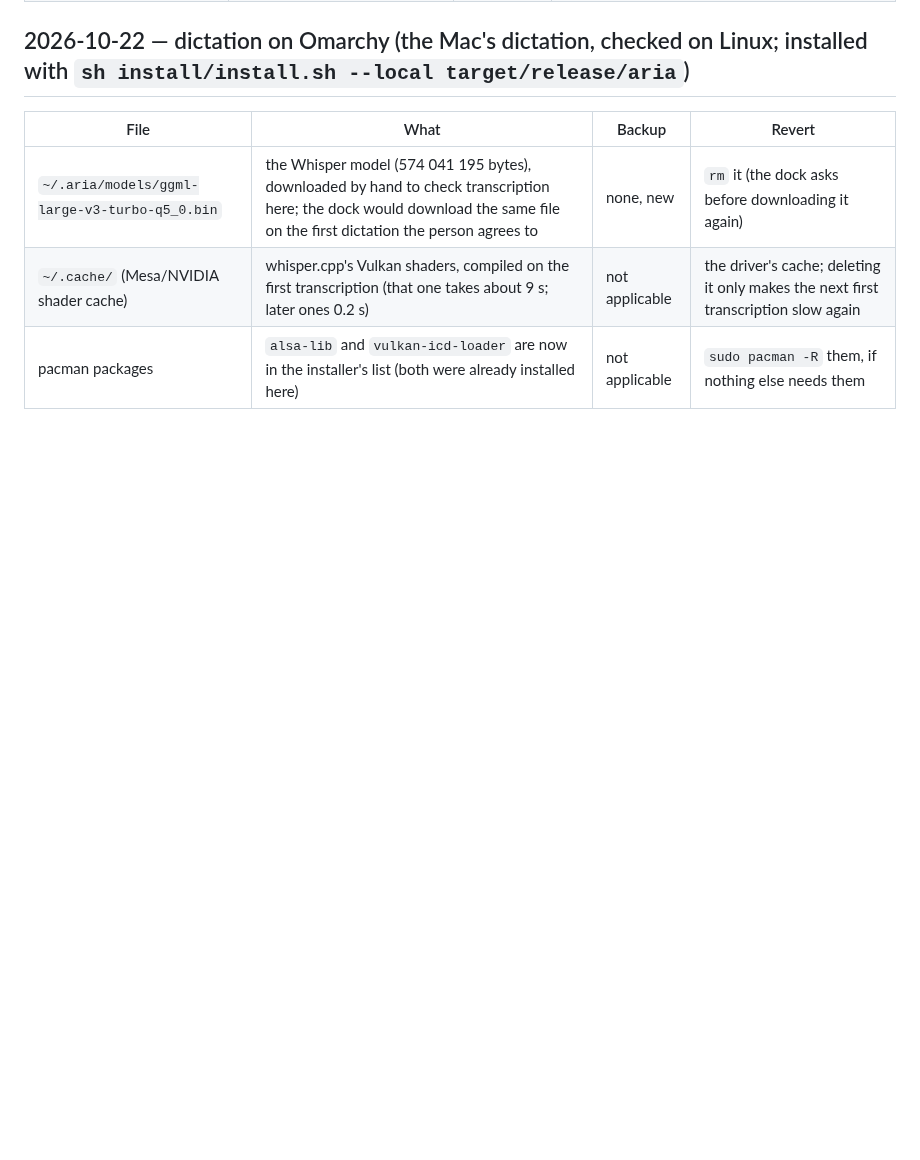
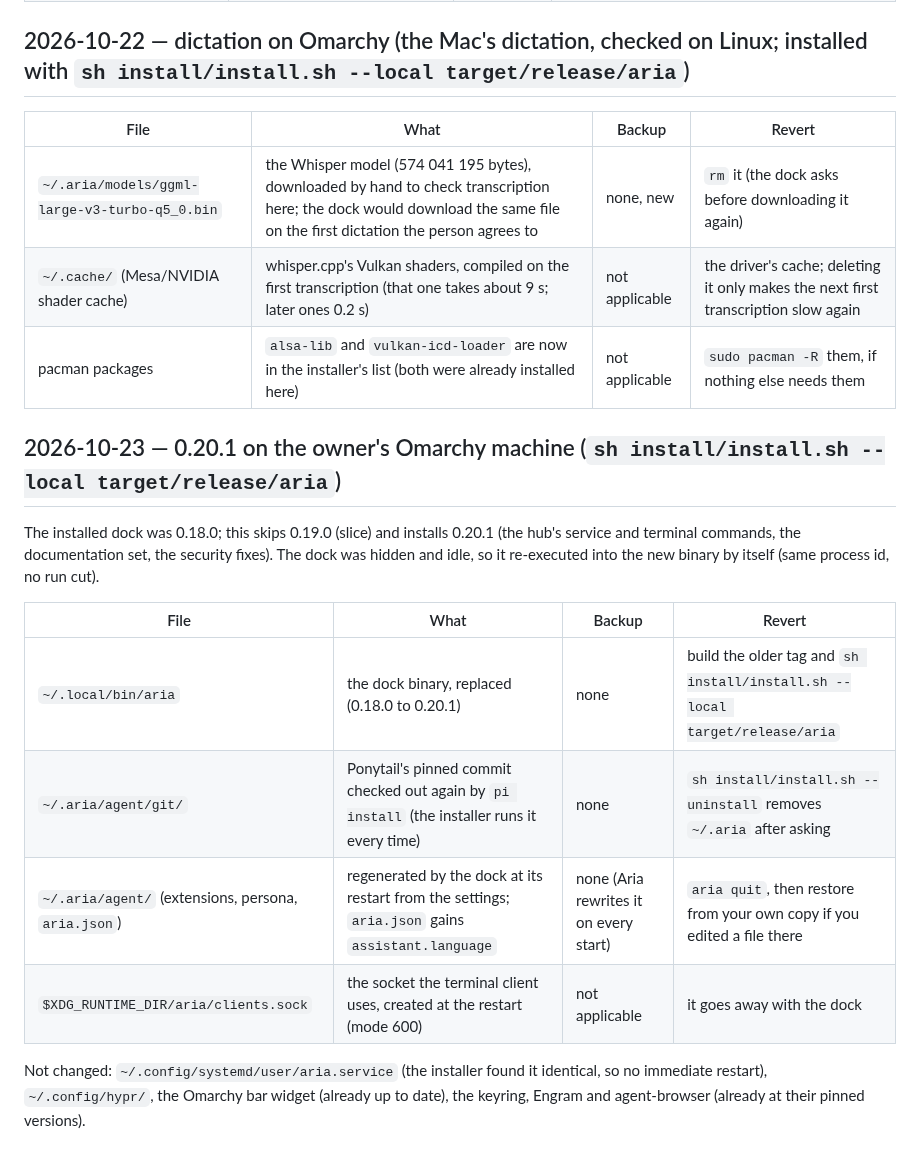
Before and after one commit to i-montes/aria, a Markdown page: CHANGELOG.md, the part around the change. GitHub-like rendering; blank space fills up the shorter version.

Commit message:
docs: the changelog row for the 0.20.1 install on the Omarchy machine
Co-Authored-By: Claude Sonnet 5.5 <noreply@anthropic.com>

```diff
--- a/CHANGELOG.md
+++ b/CHANGELOG.md
@@ -151,3 +151,16 @@ First put in by hand as a test, then taken out with `aria bar remove` and put ba
 | `~/.aria/models/ggml-large-v3-turbo-q5_0.bin` | the Whisper model (574 041 195 bytes), downloaded by hand to check transcription here; the dock would download the same file on the first dictation the person agrees to | none, new | `rm` it (the dock asks before downloading it again) |
 | `~/.cache/` (Mesa/NVIDIA shader cache) | whisper.cpp's Vulkan shaders, compiled on the first transcription (that one takes about 9 s; later ones 0.2 s) | not applicable | the driver's cache; deleting it only makes the next first transcription slow again |
 | pacman packages | `alsa-lib` and `vulkan-icd-loader` are now in the installer's list (both were already installed here) | not applicable | `sudo pacman -R` them, if nothing else needs them |
+
+## 2026-10-23 — 0.20.1 on the owner's Omarchy machine (`sh install/install.sh --local target/release/aria`)
+
+The installed dock was 0.18.0; this skips 0.19.0 (slice) and installs 0.20.1 (the hub's service and terminal commands, the documentation set, the security fixes). The dock was hidden and idle, so it re-executed into the new binary by itself (same process id, no run cut).
+
+| File | What | Backup | Revert |
+|---|---|---|---|
+| `~/.local/bin/aria` | the dock binary, replaced (0.18.0 to 0.20.1) | none | build the older tag and `sh install/install.sh --local target/release/aria` |
+| `~/.aria/agent/git/` | Ponytail's pinned commit checked out again by `pi install` (the installer runs it every time) | none | `sh install/install.sh --uninstall` removes `~/.aria` after asking |
+| `~/.aria/agent/` (extensions, persona, `aria.json`) | regenerated by the dock at its restart from the settings; `aria.json` gains `assistant.language` | none (Aria rewrites it on every start) | `aria quit`, then restore from your own copy if you edited a file there |
+| `$XDG_RUNTIME_DIR/aria/clients.sock` | the socket the terminal client uses, created at the restart (mode 600) | not applicable | it goes away with the dock |
+
+Not changed: `~/.config/systemd/user/aria.service` (the installer found it identical, so no immediate restart), `~/.config/hypr/`, the Omarchy bar widget (already up to date), the keyring, Engram and agent-browser (already at their pinned versions).
```
